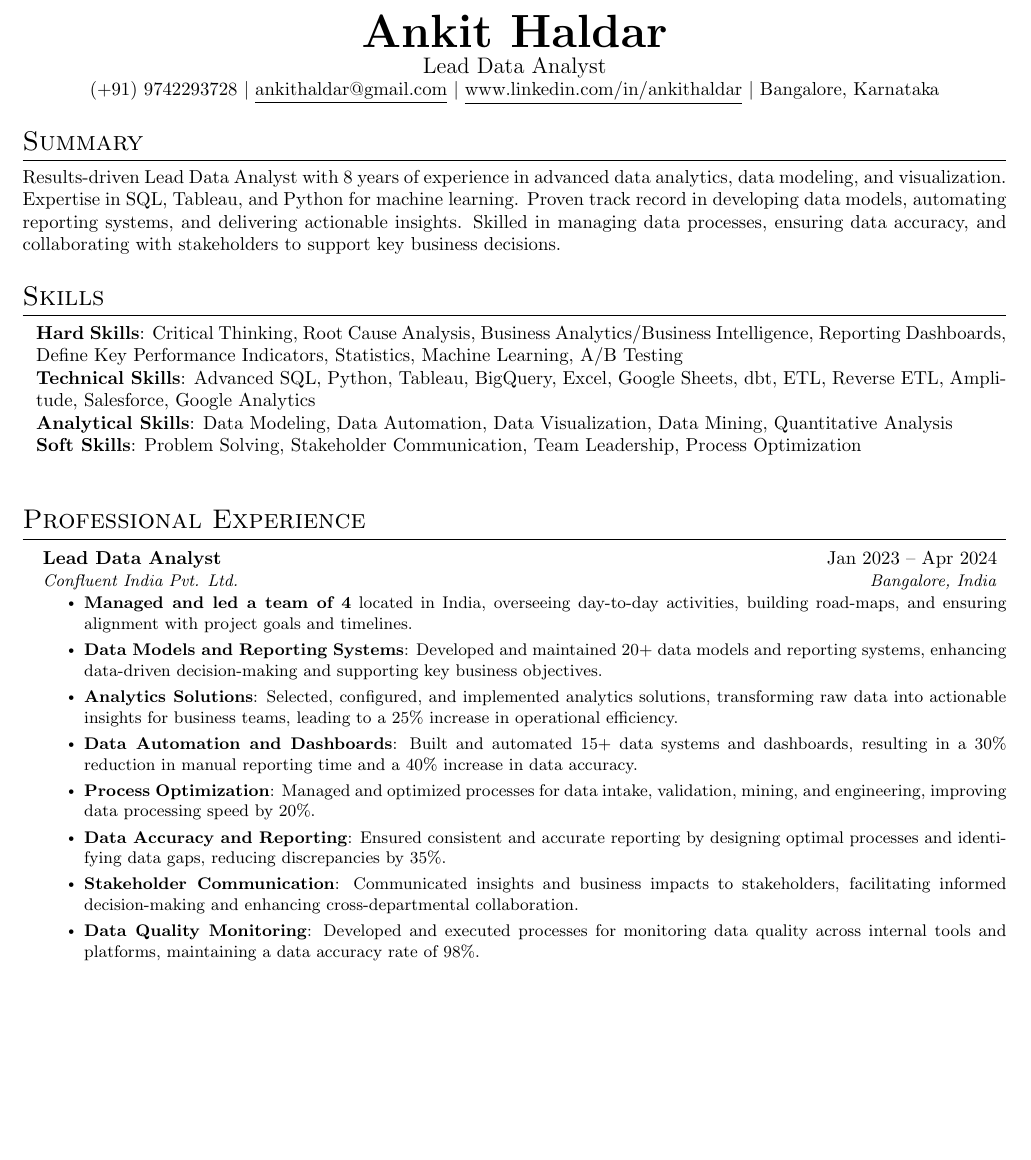
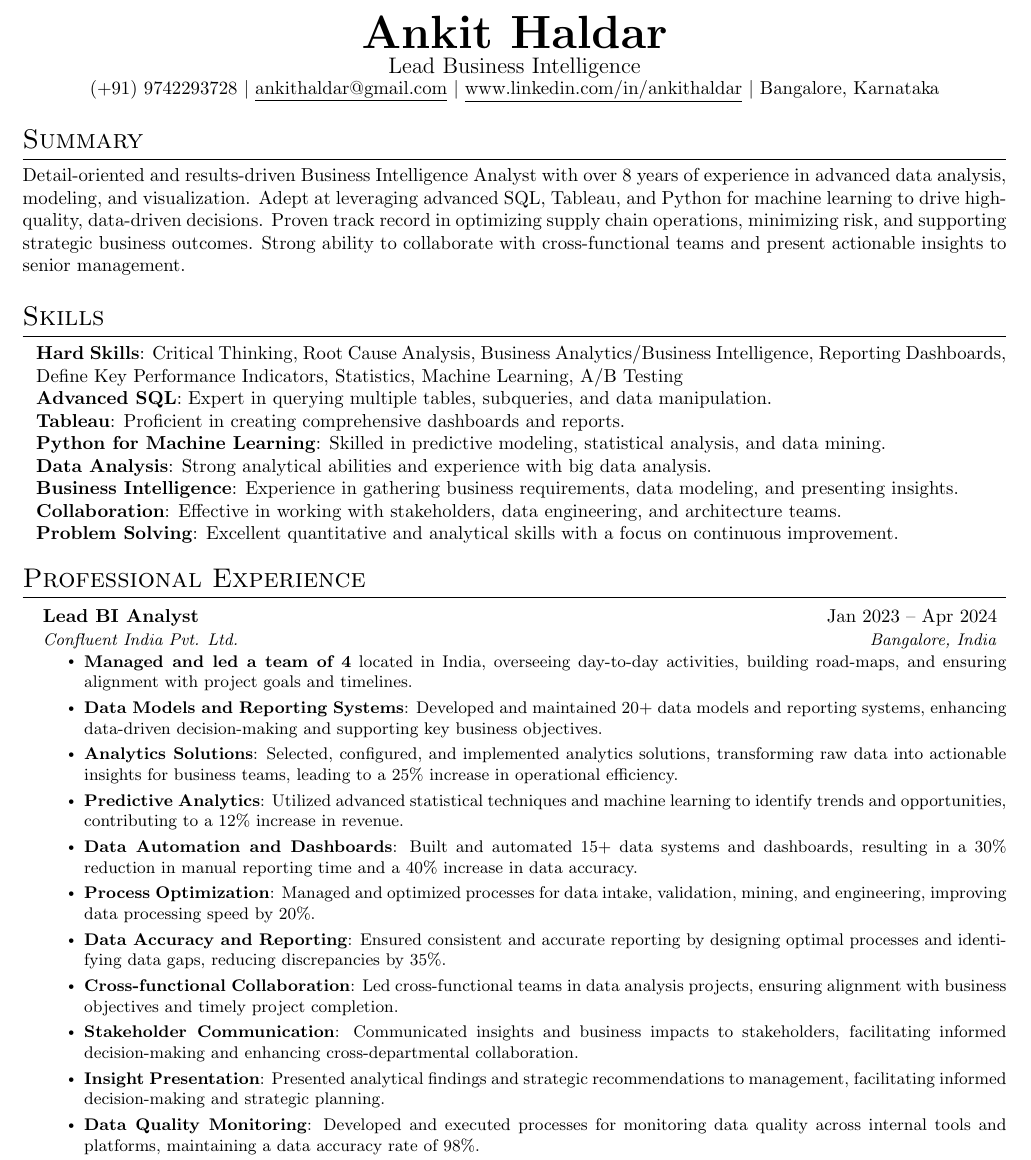
Before and after one commit to ankithaldar/all_projects, a LaTeX CV (helder_resume/src/main.tex, which reads helder_resume/src/sections/header.tex, helder_resume/src/sections/skills.tex, helder_resume/src/sections/summary.tex): part of page 1 of 3, cut so that both start at the same text, the shorter picture padded with empty space. Compiled offline with pdfLaTeX.

Commit message:
Intuitive Application [Sr Business Intelligence Report Engineer](https://careers.intuitive.com/en/jobs/744000005294530/JOB7412/sr-business-intelligence-report-engineer/) Marketing Bengaluru, Karnataka | India

```diff
--- a/helder_resume/src/sections/header.tex
+++ b/helder_resume/src/sections/header.tex
@@ -1,3 +1,3 @@
 \cvname{Ankit}{Haldar}
-\cvposition{Lead Data Analyst}
+\cvposition{Lead Business Intelligence}
 \cvdetails{(+91) 9742293728}{ankithaldar@gmail.com}{www.linkedin.com/in/ankithaldar}{Bangalore, Karnataka}
--- a/helder_resume/src/sections/skills.tex
+++ b/helder_resume/src/sections/skills.tex
@@ -3,8 +3,13 @@
     \normalsize{\item{
       % \textbf{Hard Skills}: Exploratory Data Analysis, Statistics, Machine Learning, A/B Testing, CRM Analytics, GTM Strategy, Market Mix Modelling, Time series forecasting, Logistic Modelling, Clustering, Propensity Modelling, Ensemble-Machine Learning, Neural Networks \\
       \textbf{Hard Skills}: Critical Thinking, Root Cause Analysis, Business Analytics/Business Intelligence, Reporting Dashboards, Define Key Performance Indicators, Statistics, Machine Learning, A/B Testing \\
-      \textbf{Technical Skills}: Advanced SQL, Python, Tableau, BigQuery, Excel, Google Sheets, dbt, ETL, Reverse ETL, Amplitude, Salesforce, Google Analytics \\
-      \textbf{Analytical Skills}: Data Modeling, Data Automation, Data Visualization, Data Mining, Quantitative Analysis \\
-      \textbf{Soft Skills}: Problem Solving, Stakeholder Communication, Team Leadership, Process Optimization \\
+      \textbf{Advanced SQL}: Expert in querying multiple tables, subqueries, and data manipulation. \\
+      \textbf{Tableau}: Proficient in creating comprehensive dashboards and reports. \\
+      \textbf{Python for Machine Learning}: Skilled in predictive modeling, statistical analysis, and data mining. \\
+      \textbf{Data Analysis}: Strong analytical abilities and experience with big data analysis. \\
+      \textbf{Business Intelligence}: Experience in gathering business requirements, data modeling, and presenting insights. \\
+      \textbf{Collaboration}: Effective in working with stakeholders, data engineering, and architecture teams. \\
+      \textbf{Problem Solving}: Excellent quantitative and analytical skills with a focus on continuous improvement. \\
      }}
   \end{itemize}
+\vspace{-25pt}
--- a/helder_resume/src/sections/summary.tex
+++ b/helder_resume/src/sections/summary.tex
@@ -1,4 +1,4 @@
 \section{Summary}
   \justifying{
-    Results-driven Lead Data Analyst with 8 years of experience in advanced data analytics, data modeling, and visualization. Expertise in SQL, Tableau, and Python for machine learning. Proven track record in developing data models, automating reporting systems, and delivering actionable insights. Skilled in managing data processes, ensuring data accuracy, and collaborating with stakeholders to support key business decisions.
+    Detail-oriented and results-driven Business Intelligence Analyst with over 8 years of experience in advanced data analysis, modeling, and visualization. Adept at leveraging advanced SQL, Tableau, and Python for machine learning to drive high-quality, data-driven decisions. Proven track record in optimizing supply chain operations, minimizing risk, and supporting strategic business outcomes. Strong ability to collaborate with cross-functional teams and present actionable insights to senior management.
   }
--- a/helder_resume/src/sections/work_ex/workex_06_confluent.tex
+++ b/helder_resume/src/sections/work_ex/workex_06_confluent.tex
@@ -1,14 +1,17 @@
 \resumeSubheading
-  {Lead Data Analyst}{Jan 2023 -- Apr 2024}
+  {Lead BI Analyst}{Jan 2023 -- Apr 2024}
   {Confluent India Pvt. Ltd.}{Bangalore, India}
   \resumeItemListStart
     \resumeItem{\textbf{Managed and led a team of 4} located in India, overseeing day-to-day activities, building road-maps, and ensuring alignment with project goals and timelines.}
     \resumeItem{\textbf{Data Models and Reporting Systems}: Developed and maintained 20+ data models and reporting systems, enhancing data-driven decision-making and supporting key business objectives.}
     \resumeItem{\textbf{Analytics Solutions}: Selected, configured, and implemented analytics solutions, transforming raw data into actionable insights for business teams, leading to a 25\% increase in operational efficiency.}
+    \resumeItem{\textbf{Predictive Analytics}: Utilized advanced statistical techniques and machine learning to identify trends and opportunities, contributing to a 12\% increase in revenue.}
     \resumeItem{\textbf{Data Automation and Dashboards}: Built and automated 15+ data systems and dashboards, resulting in a 30\% reduction in manual reporting time and a 40\% increase in data accuracy.}
     \resumeItem{\textbf{Process Optimization}: Managed and optimized processes for data intake, validation, mining, and engineering, improving data processing speed by 20\%.}
     \resumeItem{\textbf{Data Accuracy and Reporting}: Ensured consistent and accurate reporting by designing optimal processes and identifying data gaps, reducing discrepancies by 35\%.}
+    \resumeItem{\textbf{Cross-functional Collaboration}: Led cross-functional teams in data analysis projects, ensuring alignment with business objectives and timely project completion.}
     \resumeItem{\textbf{Stakeholder Communication}: Communicated insights and business impacts to stakeholders, facilitating informed decision-making and enhancing cross-departmental collaboration.}
+    \resumeItem{\textbf{Insight Presentation}: Presented analytical findings and strategic recommendations to management, facilitating informed decision-making and strategic planning.}
     \resumeItem{\textbf{Data Quality Monitoring}: Developed and executed processes for monitoring data quality across internal tools and platforms, maintaining a data accuracy rate of 98\%.}
   \resumeItemListEnd
   \textit{\small Tools: \textbf{Tableau, Python (Pandas, Numpy, statmodels, scikit-learn, seaborn), SQL(Bigquery), Airflow, Git}}
```
